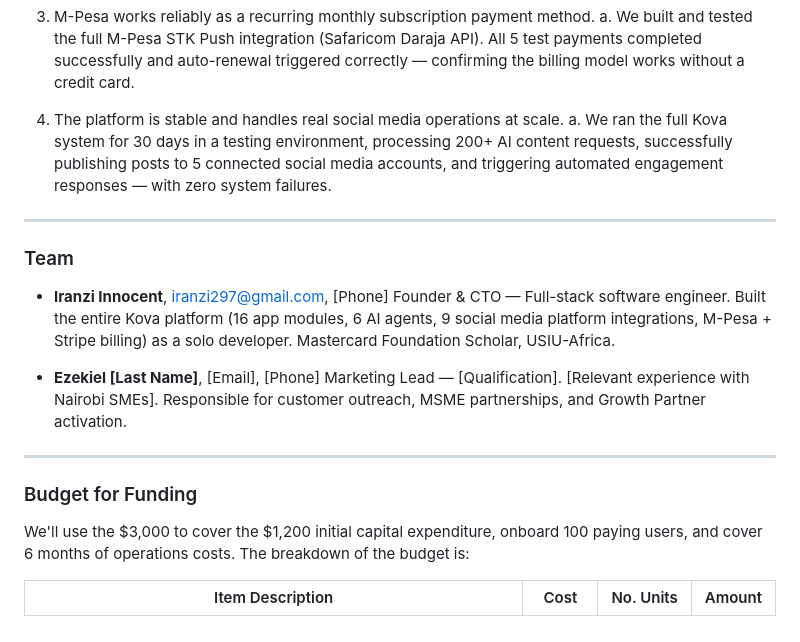
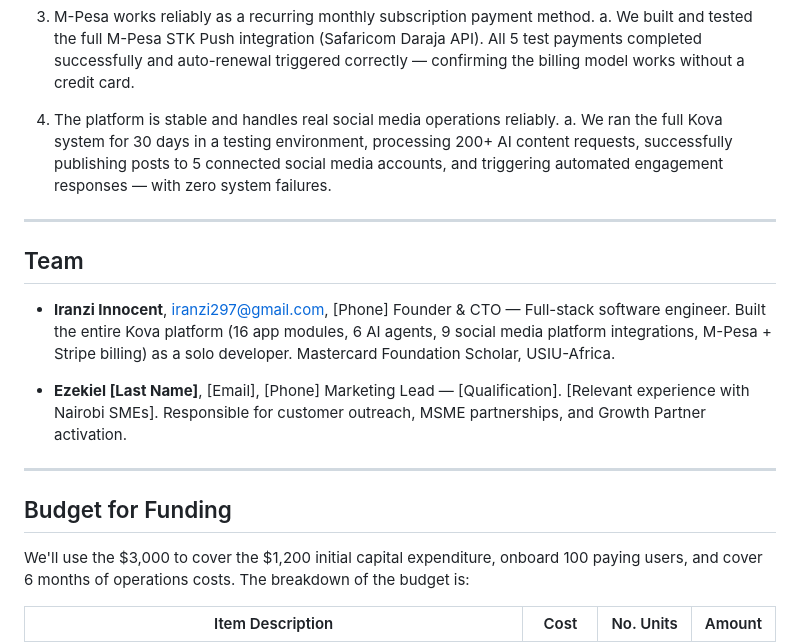
Before and after one commit to unimart831-ai/KOVA, a Markdown page: docs/KOVA_BIOS_SEED_PROPOSAL_FINAL.md, the part around one of its changes. Drawn GitHub-style.

```diff
--- a/docs/KOVA_BIOS_SEED_PROPOSAL_FINAL.md
+++ b/docs/KOVA_BIOS_SEED_PROPOSAL_FINAL.md
@@ -94,7 +118,7 @@ following 4 prototyping tests:
       API). All 5 test payments completed successfully and auto-renewal triggered
       correctly — confirming the billing model works without a credit card.
 
-4. The platform is stable and handles real social media operations at scale.
+4. The platform is stable and handles real social media operations reliably.
    a. We ran the full Kova system for 30 days in a testing environment, processing
       200+ AI content requests, successfully publishing posts to 5 connected social
       media accounts, and triggering automated engagement responses — with zero
@@ -102,12 +126,12 @@ following 4 prototyping tests:
 
 ---
 
-### Team
+## Team
 
 - **Iranzi Innocent**, iranzi297@gmail.com, [Phone]
   Founder & CTO — Full-stack software engineer. Built the entire Kova platform
-  (16 app modules, 6 AI agents, 9 social media platform integrations, M-Pesa + Stripe
-  billing) as a solo developer. Mastercard Foundation Scholar, USIU-Africa.
+  (16 app modules, 6 AI agents, 9 social media platform integrations, M-Pesa +
+  Stripe billing) as a solo developer. Mastercard Foundation Scholar, USIU-Africa.
 
 - **Ezekiel [Last Name]**, [Email], [Phone]
   Marketing Lead — [Qualification]. [Relevant experience with Nairobi SMEs].
@@ -115,7 +139,7 @@ following 4 prototyping tests:
 
 ---
 
-### Budget for Funding
+## Budget for Funding
 
 We'll use the $3,000 to cover the $1,200 initial capital expenditure, onboard
 100 paying users, and cover 6 months of operations costs. The breakdown of the
```
Also changed, not shown: other parts of docs/KOVA_BIOS_SEED_PROPOSAL_FINAL.md (+31 -7 lines).
